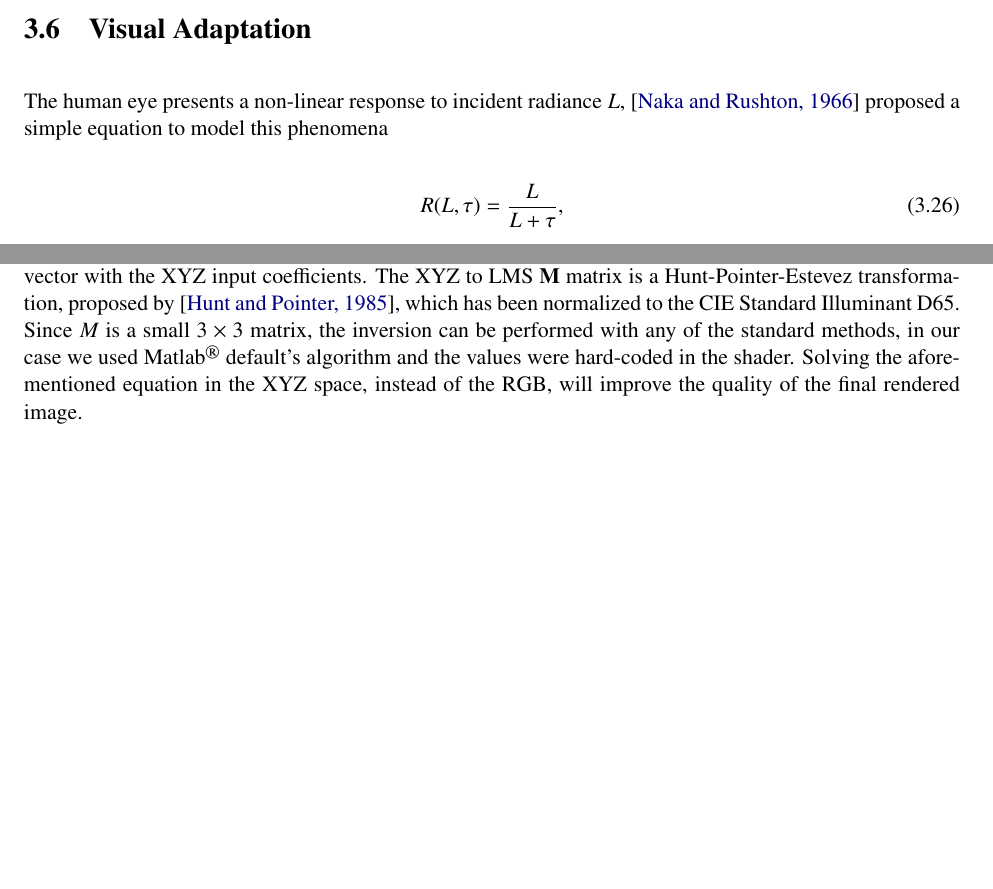
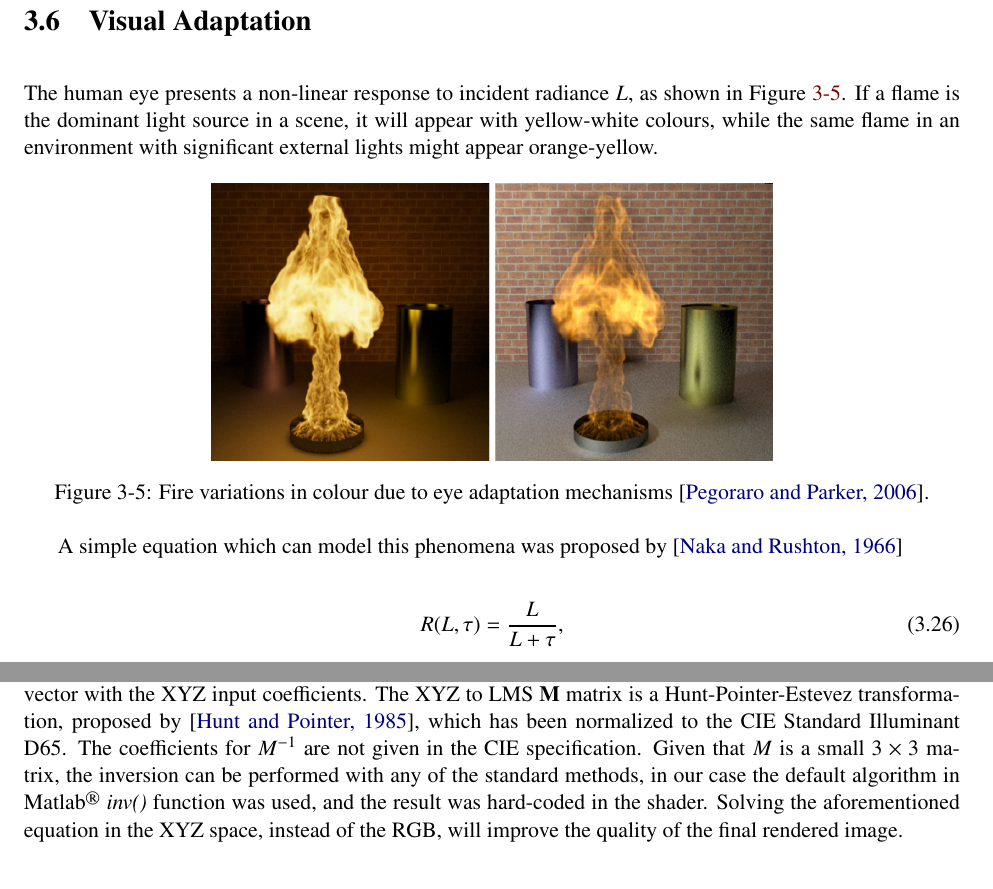
Before and after one commit to Era-Dorta/fire-modeling, a LaTeX thesis (report/fire_rendering.tex, which reads report/implementation_details.tex, report/methodology.tex): two parts of pages 20 and 28 of 33 before the commit and two parts of pages 22 and 29 of 34 after it, joined at a grey line, cut so that both start at the same text, the shorter picture padded with empty space. Compiled offline with pdfLaTeX.

Commit message:
Report, added eye adaption examples in methodology from pegoraro

```diff
--- a/report/fire_rendering.tex
+++ b/report/fire_rendering.tex
@@ -14,6 +14,7 @@
 \usepackage{cite}
 \usepackage{csquotes}
 \usepackage{multirow}
+\usepackage{placeins} % FloatBarrier
 \usepackage{hhline} % Double lines in tables
 \usepackage[ruled]{algorithm2e} % Algorithms
 \renewcommand*{\mkcitation}[1]{ #1}
--- a/report/implementation_details.tex
+++ b/report/implementation_details.tex
@@ -204,7 +204,8 @@ The implementation of the eye visual adaptation to the colours in fire, describe
 
 where $\x_a = \left[ x_a, y_a, z_a \right]^{T}$ is a column vector with the XYZ adapted coefficients, $\mathbf{T}_w$ is the Von Kries transformation, $x_{max}$ are the coefficients for the maximum temperature present in the fire,  $\mathbf{l}_{max} = \left[ l_{max}, m_{max}, s_{max} \right]^{T}$ are the LMS coefficients of $x_{max}$, $\mathbf{M}$ is a XYZ to LMS transformation matrix and, $\x_i = \left[ x_i, y_i, z_i \right]^{T}$ is a column vector with the XYZ input coefficients.
 The XYZ to LMS $\mathbf{M}$ matrix is a Hunt-Pointer-Estevez transformation, proposed by~\cite{Hunt:1985}, which has been normalized to the CIE Standard Illuminant D65.
-Since $M$ is a small $3 \times 3$ matrix, the inversion can be performed with any of the standard methods, in our case we used \Matlab default's algorithm and the values were hard-coded in the shader.
+The coefficients for $M^{-1}$ are not given in the CIE specification.
+Given that $M$ is a small $3 \times 3$ matrix, the inversion can be performed with any of the standard methods, in our case the default algorithm in \Matlab \textit{inv()} function was used, and the result was hard-coded in the shader.
 Solving the aforementioned equation in the XYZ space, instead of the RGB, will improve the quality of the final rendered image.
 
 \subsection{Fire Light Shader}
--- a/report/methodology.tex
+++ b/report/methodology.tex
@@ -348,7 +350,17 @@ $K_3$ & $-1.70738469401 \times 10$           &  &        &
 \section{Visual Adaptation}
 \label{sec:visual_adaptation}
 
-The human eye presents a non-linear response to incident radiance $L$, \cite{Naka:1966} proposed a simple equation to model this phenomena
+The human eye presents a non-linear response to incident radiance $L$, as shown in Figure~\ref{fig:pegoraro_2006_adaptation}.
+If a flame is the dominant light source in a scene, it will appear with yellow-white colours, while the same flame in an environment with significant external lights might appear orange-yellow.
+
+\begin{figure}[htbp!]
+	\centering
+	\includegraphics[width=0.6\textwidth]{img/pegoraro_2006_adaptation}
+	\caption{Fire variations in colour due to eye adaptation mechanisms~\cite{Pegoraro:2006}.}
+	\label{fig:pegoraro_2006_adaptation}
+\end{figure}
+
+A simple equation which can model this phenomena was proposed by~\cite{Naka:1966}
 
 \begin{equation}
 \label{eq:visual_adaptation}
```
Also changed, not shown: report/fire_rendering.pdf, report/img/pegoraro_2006_adaptation.jpeg (added), report/methodology.tex (12 more changed lines).
